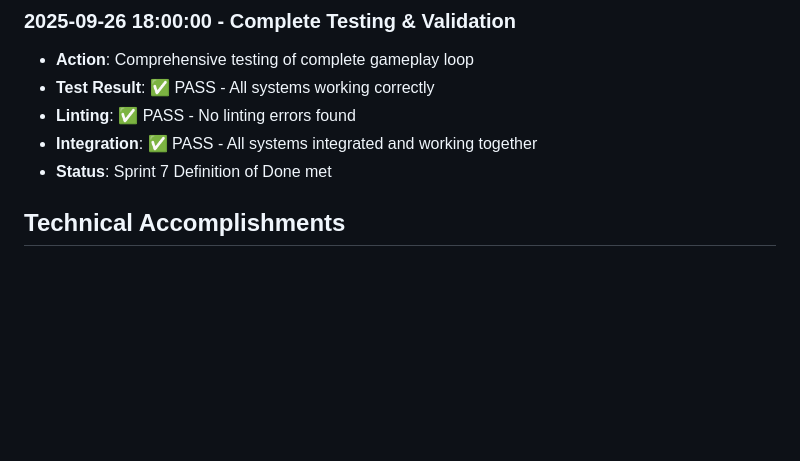
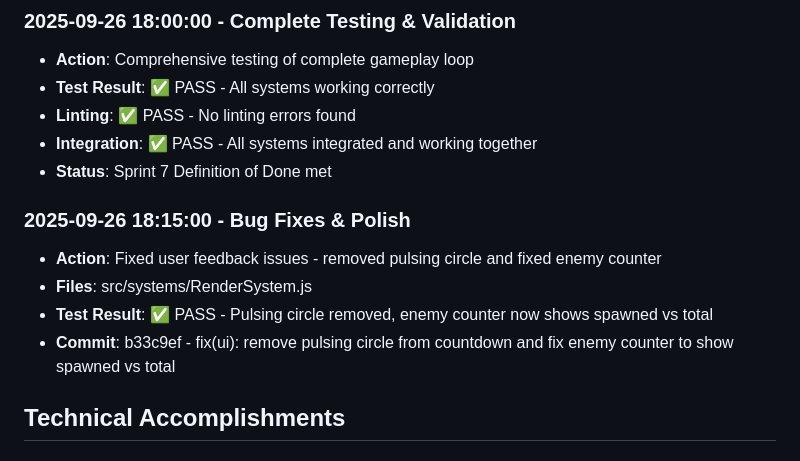
Before and after one commit to Jaxsbr/CuteDefense, a Markdown page: .cursor/session-logs/2025-09-26-sprint7-planning.md, the part around the change. Rendered like a GitHub page; blank space fills up the shorter version.

Commit message:
docs(session): finalize Sprint 7 session log with bug fixes and polish

```diff
--- a/.cursor/session-logs/2025-09-26-sprint7-planning.md
+++ b/.cursor/session-logs/2025-09-26-sprint7-planning.md
@@ -62,6 +62,12 @@ Plan and implement Sprint 7: Game Polish & Final Features
 - **Linting**: ✅ PASS - No linting errors found
 - **Integration**: ✅ PASS - All systems integrated and working together
 - **Status**: Sprint 7 Definition of Done met
+
+### 2025-09-26 18:15:00 - Bug Fixes & Polish
+- **Action**: Fixed user feedback issues - removed pulsing circle and fixed enemy counter
+- **Files**: src/systems/RenderSystem.js
+- **Test Result**: ✅ PASS - Pulsing circle removed, enemy counter now shows spawned vs total
+- **Commit**: b33c9ef - fix(ui): remove pulsing circle from countdown and fix enemy counter to show spawned vs total
 
 ## Technical Accomplishments
 
```
